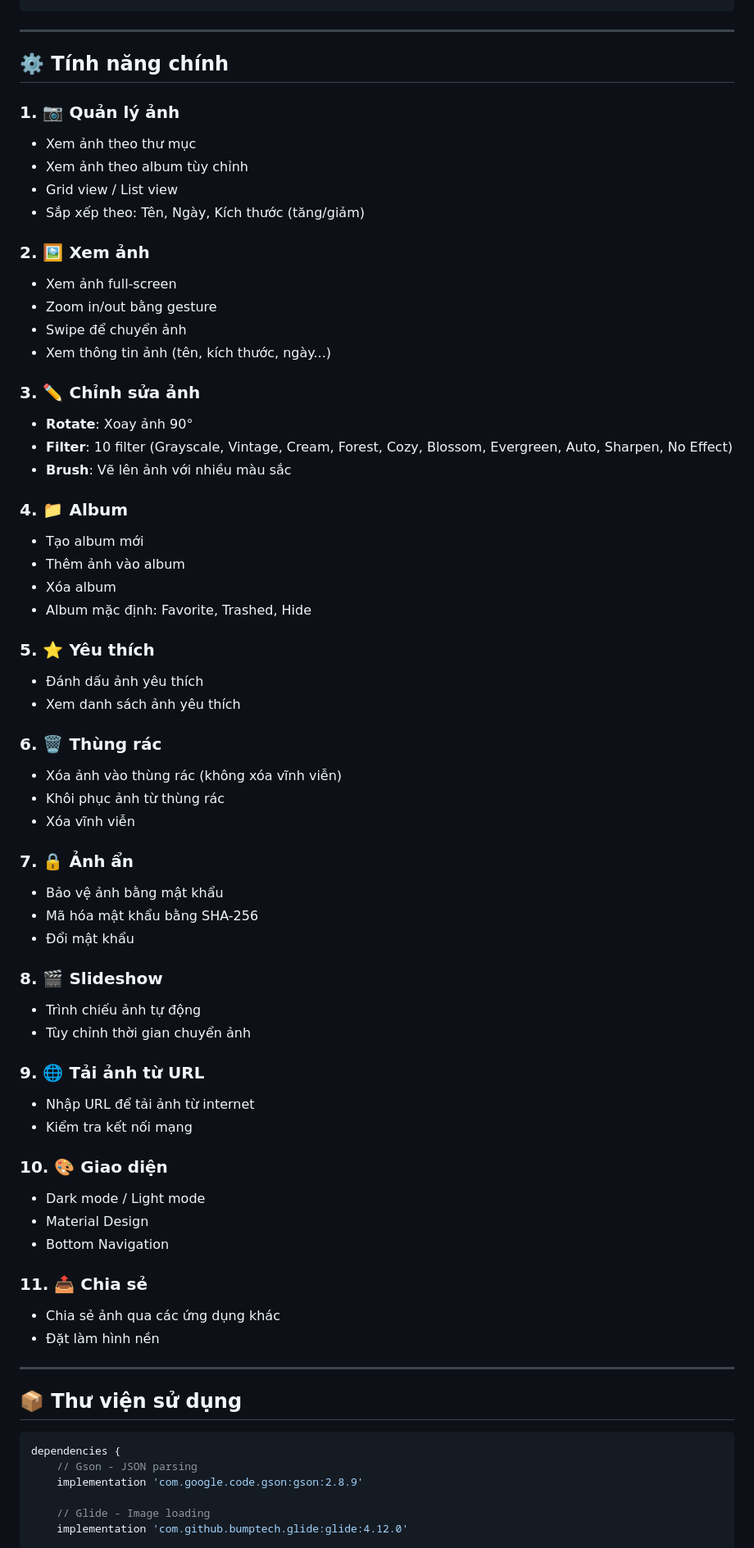
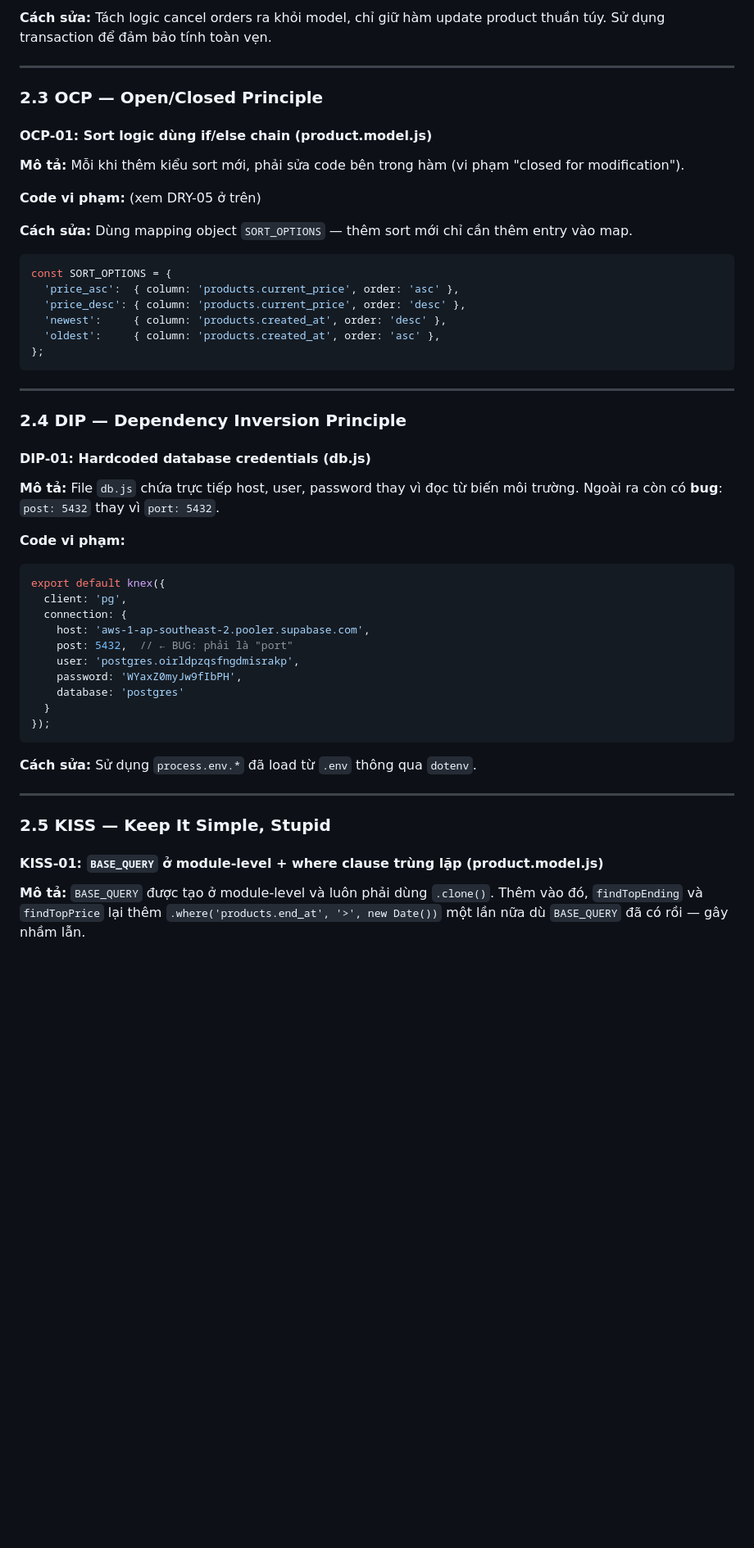
Before and after one commit to hungtmh/GA03, a Markdown page: README.md, the part around one of its changes. Shown at 82% size. Rendered like a GitHub page; blank space fills up the shorter version.

````diff
--- a/README.md
+++ b/README.md
@@ -160,72 +223,55 @@ Lưu trữ cấu hình ứng dụng:
+**Cách sửa:** Tách logic cancel orders ra khỏi model, chỉ giữ hàm update product thuần túy. Sử dụng transaction để đảm bảo tính toàn vẹn.
+
+---
+
+### 2.3 OCP — Open/Closed Principle
+
+#### OCP-01: Sort logic dùng if/else chain (product.model.js)
+
+**Mô tả:** Mỗi khi thêm kiểu sort mới, phải sửa code bên trong hàm (vi phạm "closed for modification").
+
+**Code vi phạm:** (xem DRY-05 ở trên)
+
+**Cách sửa:** Dùng mapping object `SORT_OPTIONS` — thêm sort mới chỉ cần thêm entry vào map.
+
+```js
+const SORT_OPTIONS = {
+  'price_asc':  { column: 'products.current_price', order: 'asc' },
+  'price_desc': { column: 'products.current_price', order: 'desc' },
+  'newest':     { column: 'products.created_at', order: 'desc' },
+  'oldest':     { column: 'products.created_at', order: 'asc' },
+};
 ```
 
 ---
 
-## ⚙️ Tính năng chính
+### 2.4 DIP — Dependency Inversion Principle
 
-### 1. 📷 **Quản lý ảnh**
-- Xem ảnh theo thư mục
-- Xem ảnh theo album tùy chỉnh
-- Grid view / List view
-- Sắp xếp theo: Tên, Ngày, Kích thước (tăng/giảm)
+#### DIP-01: Hardcoded database credentials (db.js)
 
-### 2. 🖼️ **Xem ảnh**
-- Xem ảnh full-screen
-- Zoom in/out bằng gesture
-- Swipe để chuyển ảnh
-- Xem thông tin ảnh (tên, kích thước, ngày...)
+**Mô tả:** File `db.js` chứa trực tiếp host, user, password thay vì đọc từ biến môi trường. Ngoài ra còn có **bug**: `post: 5432` thay vì `port: 5432`.
 
-### 3. ✏️ **Chỉnh sửa ảnh**
-- **Rotate**: Xoay ảnh 90°
-- **Filter**: 10 filter (Grayscale, Vintage, Cream, Forest, Cozy, Blossom, Evergreen, Auto, Sharpen, No Effect)
-- **Brush**: Vẽ lên ảnh với nhiều màu sắc
+**Code vi phạm:**
+```js
+export default knex({
+  client: 'pg',
+  connection: {
+    host: 'aws-1-ap-southeast-2.pooler.supabase.com',
+    post: 5432,  // ← BUG: phải là "port"
+    user: 'postgres.oirldpzqsfngdmisrakp',
+    password: 'WYaxZ0myJw9fIbPH',
+    database: 'postgres'
+  }
+});
+```
 
-### 4. 📁 **Album**
-- Tạo album mới
-- Thêm ảnh vào album
-- Xóa album
-- Album mặc định: Favorite, Trashed, Hide
-
-### 5. ⭐ **Yêu thích**
-- Đánh dấu ảnh yêu thích
-- Xem danh sách ảnh yêu thích
-
-### 6. 🗑️ **Thùng rác**
-- Xóa ảnh vào thùng rác (không xóa vĩnh viễn)
-- Khôi phục ảnh từ thùng rác
-- Xóa vĩnh viễn
-
-### 7. 🔒 **Ảnh ẩn**
-- Bảo vệ ảnh bằng mật khẩu
-- Mã hóa mật khẩu bằng SHA-256
-- Đổi mật khẩu
-
-### 8. 🎬 **Slideshow**
-- Trình chiếu ảnh tự động
-- Tùy chỉnh thời gian chuyển ảnh
-
-### 9. 🌐 **Tải ảnh từ URL**
-- Nhập URL để tải ảnh từ internet
-- Kiểm tra kết nối mạng
-
-### 10. 🎨 **Giao diện**
-- Dark mode / Light mode
-- Material Design
-- Bottom Navigation
-
-### 11. 📤 **Chia sẻ**
-- Chia sẻ ảnh qua các ứng dụng khác
-- Đặt làm hình nền
+**Cách sửa:** Sử dụng `process.env.*` đã load từ `.env` thông qua `dotenv`.
 
 ---
 
-## 📦 Thư viện sử dụng
+### 2.5 KISS — Keep It Simple, Stupid
 
-```gradle
-dependencies {
-    // Gson - JSON parsing
-    implementation 'com.google.code.gson:gson:2.8.9'
+#### KISS-01: `BASE_QUERY` ở module-level + where clause trùng lặp (product.model.js)
 
-    // Glide - Image loading
-    implementation 'com.github.bumptech.glide:glide:4.12.0'
+**Mô tả:** `BASE_QUERY` được tạo ở module-level và luôn phải dùng `.clone()`. Thêm vào đó, `findTopEnding` và `findTopPrice` lại thêm `.where('products.end_at', '>', new Date())` một lần nữa dù `BASE_QUERY` đã có rồi — gây nhầm lẫn.
 
````
Also changed, not shown: other parts of README.md (+239 -192 lines).
